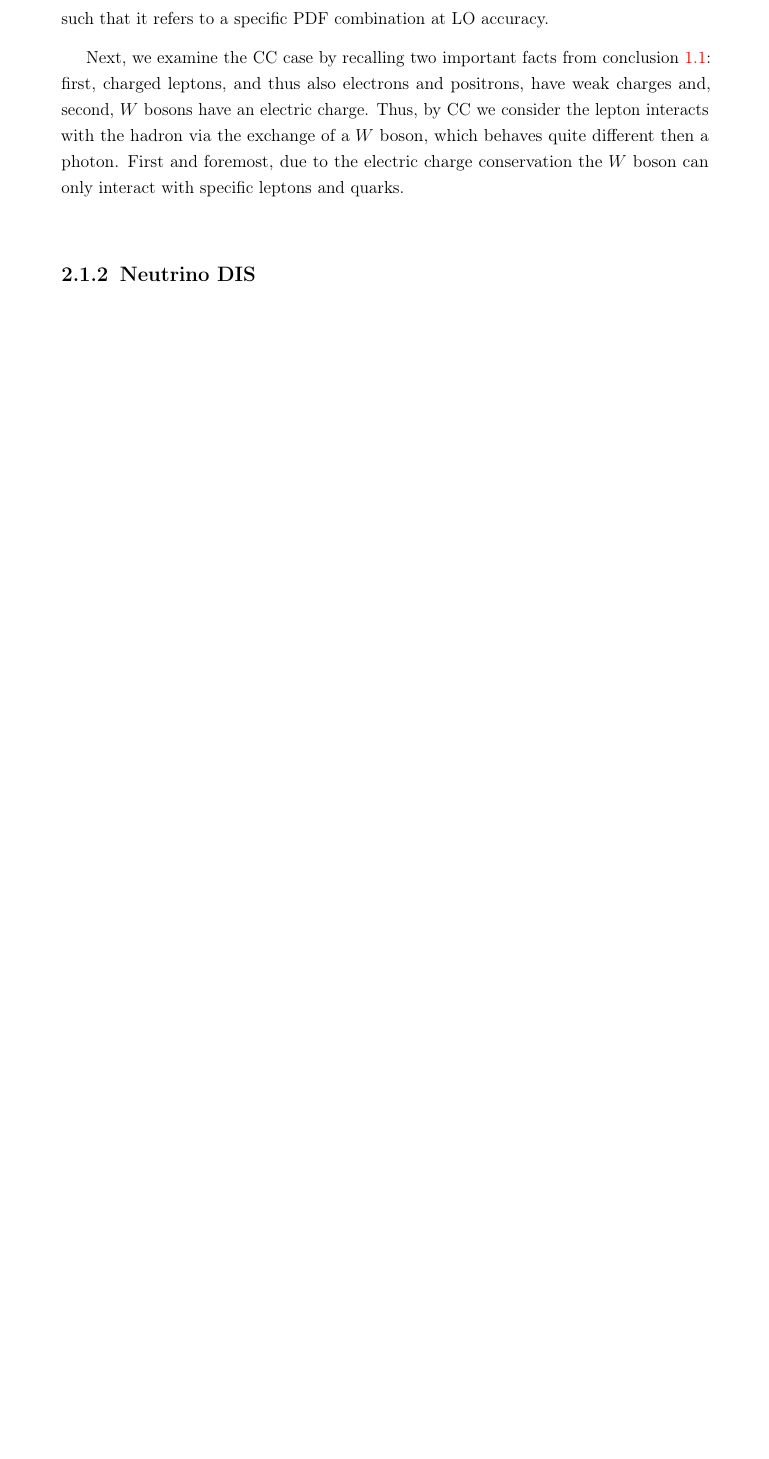
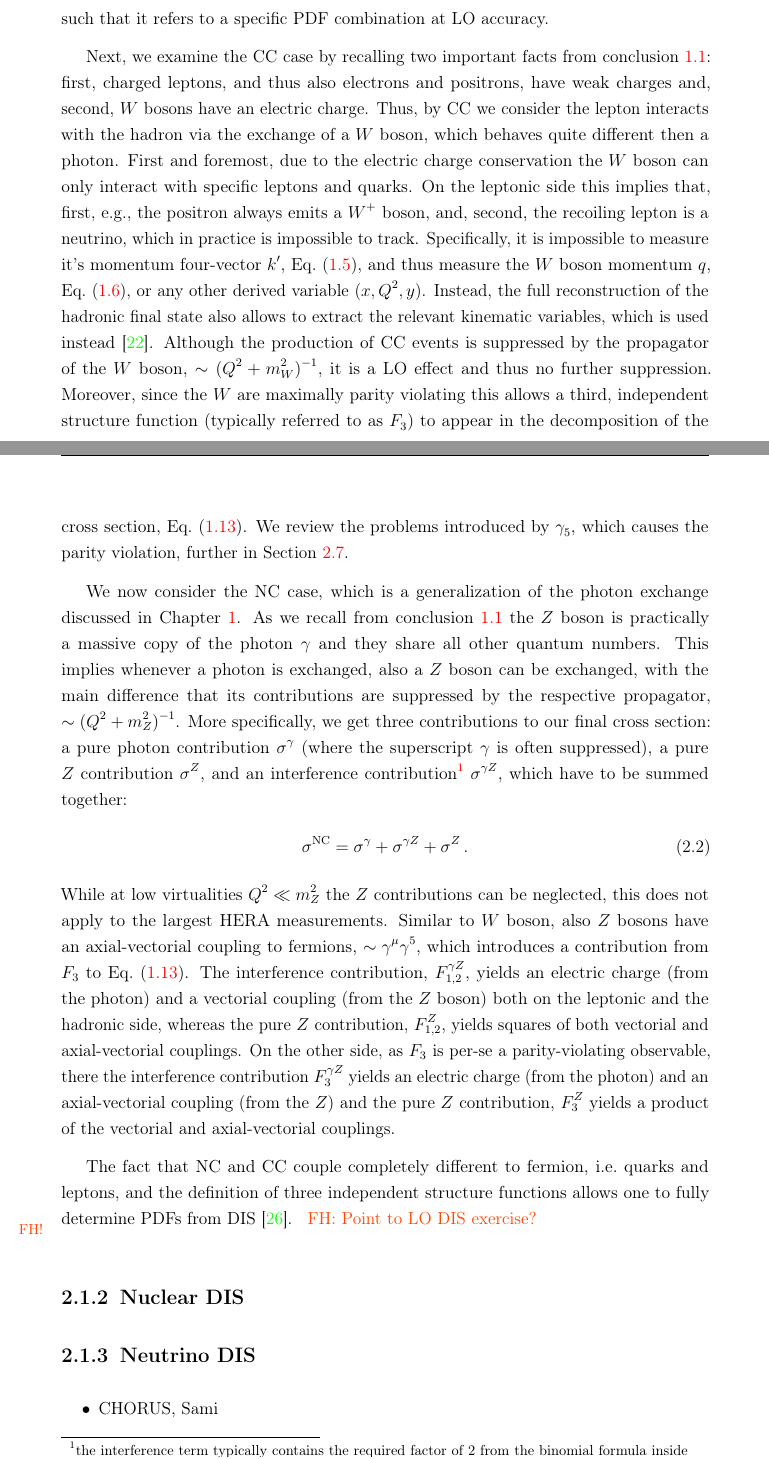
Before and after one commit to felixhekhorn/jss-2026, a LaTeX thesis (main.tex, which reads 21-diverse.tex): part of page 19 of 24 before the commit and two parts of pages 19 and 20 of 26 after it, the two joined at a grey line, cut so that both start at the same text, the shorter picture padded with empty space. Compiled offline with pdfLaTeX.

Commit message:
Expand sec. diverse

```diff
--- a/21-diverse.tex
+++ b/21-diverse.tex
@@ -67,6 +72,36 @@ Next, we examine the CC case by recalling two important facts from \cref{box:par
 first, charged leptons, and thus also electrons and positrons, have weak charges and, second, $W$ bosons have an electric charge.
 Thus, by CC we consider the lepton interacts with the hadron via the exchange of a $W$ boson, which behaves quite different then a photon.
 First and foremost, due to the electric charge conservation the $W$ boson can only interact with specific leptons and quarks.
+On the leptonic side this implies that, first, e.g., the positron always emits a $W^+$ boson, and, second, the recoiling lepton is a neutrino, which in practice is impossible to track.
+Specifically, it is impossible to measure it's momentum four-vector $k'$, \cref{eq:DISreaction}, and thus measure the $W$ boson momentum $q$, \cref{eq:defq}, or any other derived variable ($x,Q^2,y$).
+Instead, the full reconstruction of the hadronic final state also allows to extract the relevant kinematic variables, which is used instead~\cite{H1:2015ubc}.
+Although the production of CC events is suppressed by the propagator of the $W$ boson, $\sim (Q^2 + m_W^2)^{-1}$, it is a LO effect and thus no further suppression.
+Moreover, since the $W$ are maximally parity violating this allows a third, independent structure function (typically referred to as $F_3$) to appear in the decomposition of the cross section, \cref{eq:dsigmadxdy}.
+We review the problems introduced by $\gamma_5$, which causes the parity violation, further in \cref{sec:g5}.
+
+We now consider the NC case, which is a generalization of the photon exchange discussed in \cref{chap:intro}.
+As we recall from \cref{box:particles} the $Z$ boson is practically a massive copy of the photon $\gamma$ and they share all other quantum numbers.
+This implies whenever a photon is exchanged, also a $Z$ boson can be exchanged, with the main difference that its contributions are suppressed by the respective propagator, $\sim (Q^2 + m_Z^2)^{-1}$.
+More specifically, we get three contributions to our final cross section: a pure photon contribution $\sigma^\gamma$ (where the superscript $\gamma$ is often suppressed), a pure $Z$ contribution $\sigma^Z$, and an interference contribution\footnote{the interference term typically contains the required factor of 2 from the binomial formula inside} $\sigma^{\gamma Z}$, which have to be summed together:
+\begin{equation}
+    \sigma^\text{NC} = \sigma^\gamma + \sigma^{\gamma Z} + \sigma^{Z}\,.
+\end{equation}
+While at low virtualities $Q^2 \ll m_Z^2$ the $Z$ contributions can be neglected, this does not apply to the largest HERA measurements.
+Similar to $W$ boson, also $Z$ bosons have an axial-vectorial coupling to fermions, $\sim \gamma^\mu\gamma^5$, which introduces a contribution from $F_3$ to \cref{eq:dsigmadxdy}.
+The interference contribution, $F_{1,2}^{\gamma Z}$, yields an electric charge (from the photon) and a vectorial coupling (from the $Z$ boson) both on the leptonic and the hadronic side, whereas the pure $Z$ contribution, $F_{1,2}^Z$, yields squares of both vectorial and axial-vectorial couplings.
+On the other side, as $F_3$ is per-se a parity-violating observable, there the interference contribution $F_3^{\gamma Z}$ yields an electric charge (from the photon) and an axial-vectorial coupling (from the $Z$) and the pure $Z$ contribution, $F_3^Z$ yields a product of the vectorial and axial-vectorial couplings.
+
+The fact that NC and CC couple completely different to fermion, i.e.\ quarks and leptons, and the definition of three independent structure functions allows one to fully determine PDFs from DIS~\cite{Lappi:2024dvv}.
+\fherror{Point to LO DIS exercise?}
+
+\subsection{Nuclear DIS}
+\label{sec:nuclear}
 
 \subsection{Neutrino DIS}
 \label{sec:neutrino}
+
+\begin{itemize}
+    \item CHORUS, Sami
+    \item FASER
+    \item astro
+\end{itemize}
```
Also changed, not shown: 12-xs.tex (+4 -3 lines), chap2.tex (+3 -2 lines), refs.bib (+19 -0 lines), figures/HERA-Tunnel.jpg (added), main.pdf, 21-diverse.tex (9 more changed lines).
